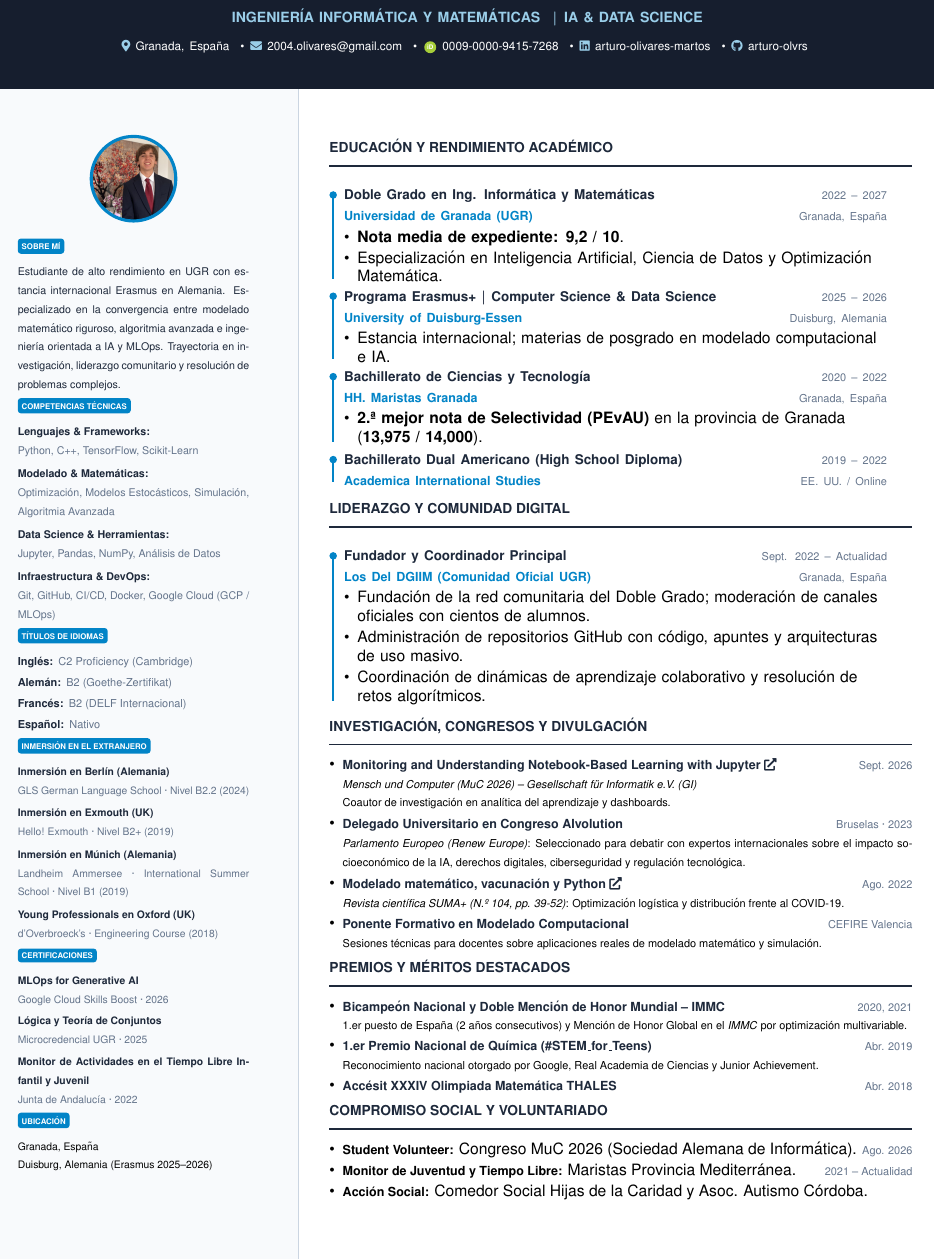
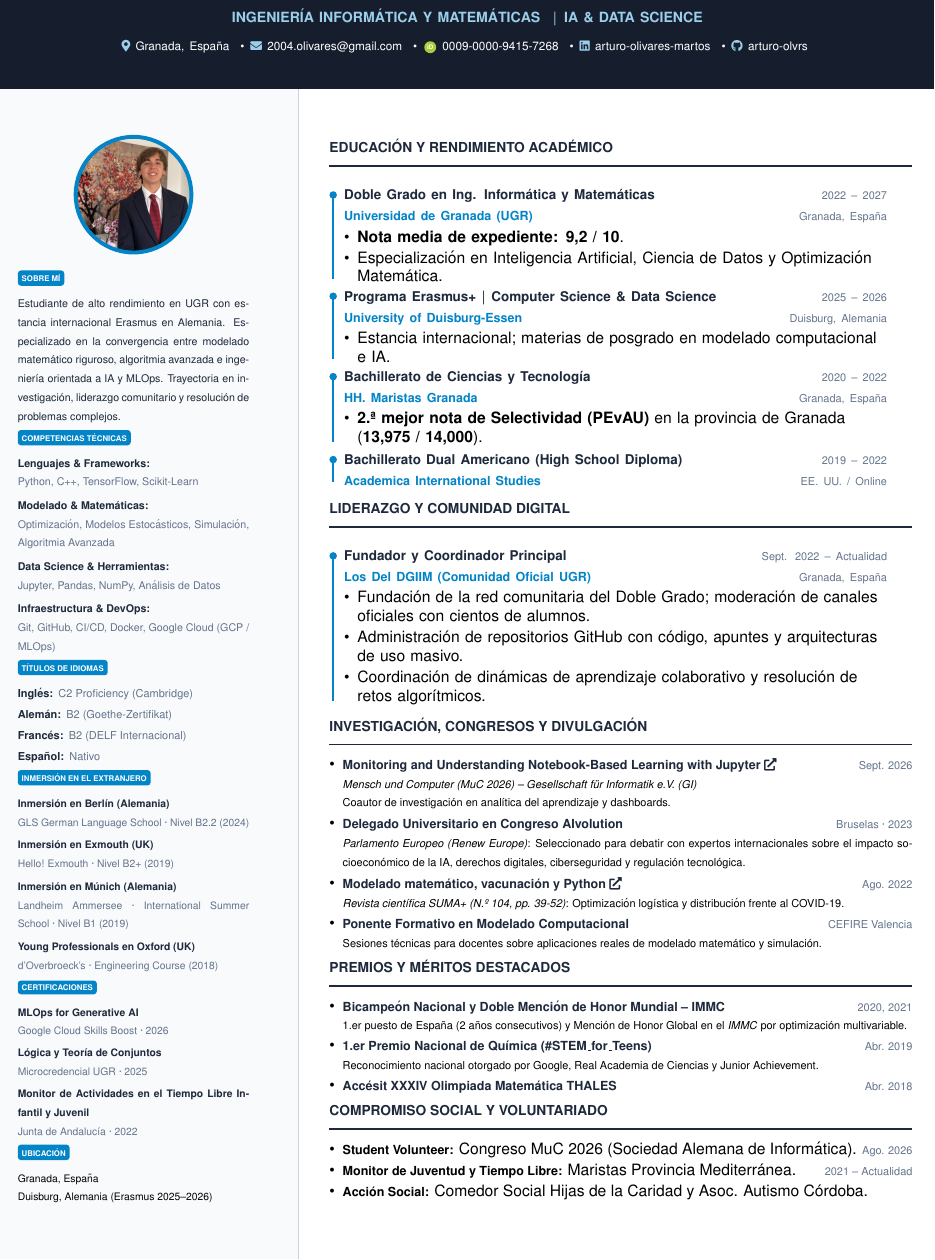
Before and after one commit to arturo-olvrs/cv, a LaTeX CV (CV.tex): part of the page, cut so that both start at the same text. Compiled offline with pdfLaTeX.

Commit message:
Foto más grande

```diff
--- a/CV.tex
+++ b/CV.tex
@@ -85,7 +85,7 @@
 \newcommand{\avatarurl}{https://media.licdn.com/dms/image/v2/D4D03AQGr6D7JQZfJGA/profile-displayphoto-crop_800_800/B4DZ5ZYsQaJQAM-/0/1779616106026?e=1790208000&v=beta&t=ChgQJ1kDRzcvgTQIMAsRWKyn3PoxO4kfjmERU9Ypu-0}
 
 % Descarga silenciosa mediante curl a un archivo temporal local
-\immediate\write18{curl -s -L -k "\avatarurl" -o avatar_temp.jpg}
+% \immediate\write18{curl -s -L -k "\avatarurl" -o avatar_temp.jpg}
 
 
 \begin{document}
@@ -121,14 +121,16 @@
     \vspace{0pt}
     \hspace{0.4cm}%
     \begin{minipage}[t]{5.2cm}
-        % Avatar circular dinámico
+        % Avatar circular más grande
         \begin{center}
             \begin{tikzpicture}
                 \begin{scope}
-                    \clip (0,0) circle (0.95cm);
-                    \node at (0,0) {\includegraphics[width=1.9cm, height=1.9cm, keepaspectratio=false]{avatar_temp.jpg}};
+                    % Aumentamos el radio a 1.3cm (diámetro = 2.6cm)
+                    \clip (0,0) circle (1.3cm);
+                    \node at (0,0) {\includegraphics[width=2.6cm, height=2.6cm, keepaspectratio=false]{avatar_temp.jpg}};
                 \end{scope}
-                \draw[accentblue, line width=2pt] (0,0) circle (0.95cm);
+                % Borde circular ajustado al nuevo radio
+                \draw[accentblue, line width=2.5pt] (0,0) circle (1.3cm);
             \end{tikzpicture}
         \end{center}
         \vspace{-6pt}
```
Also changed, not shown: CV.pdf.
